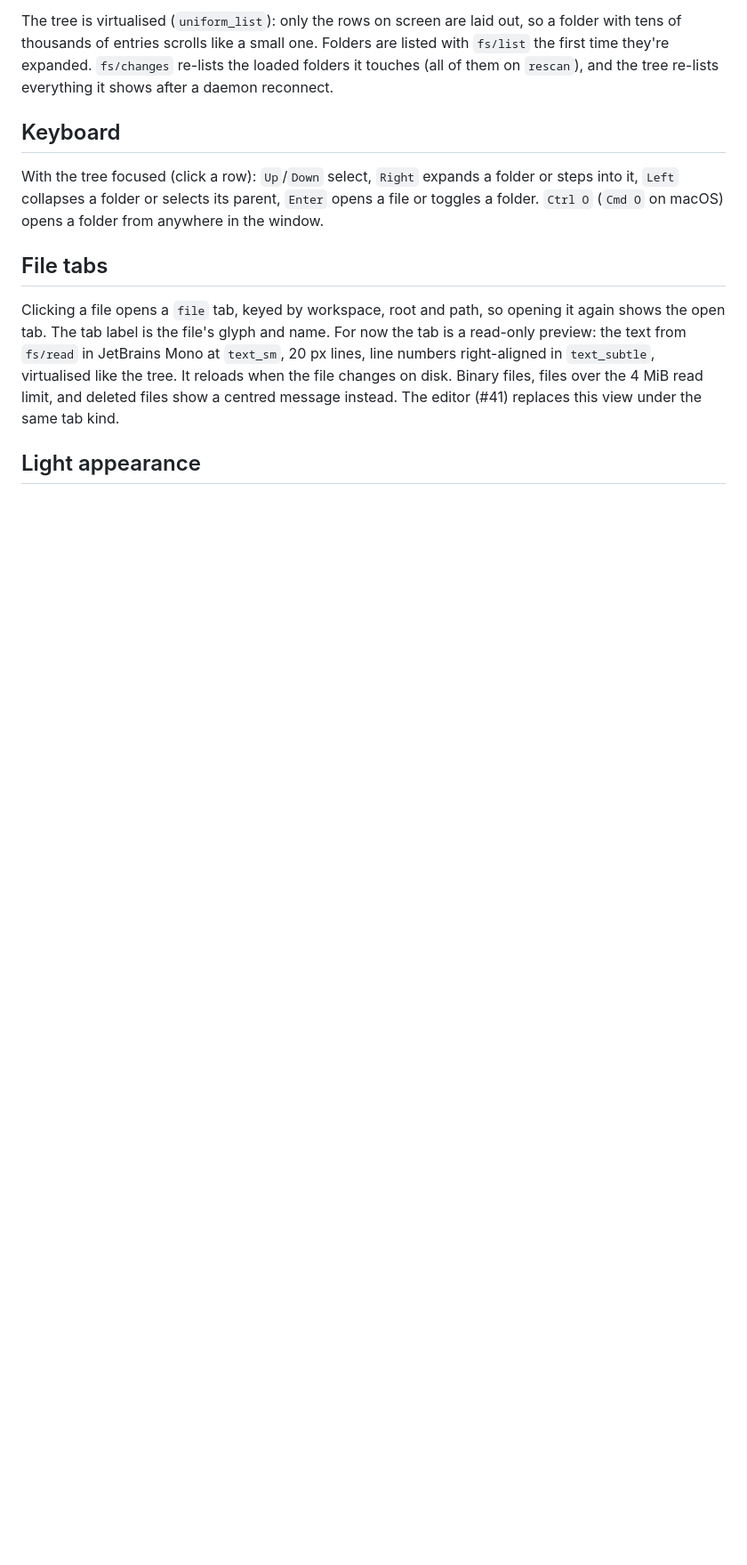
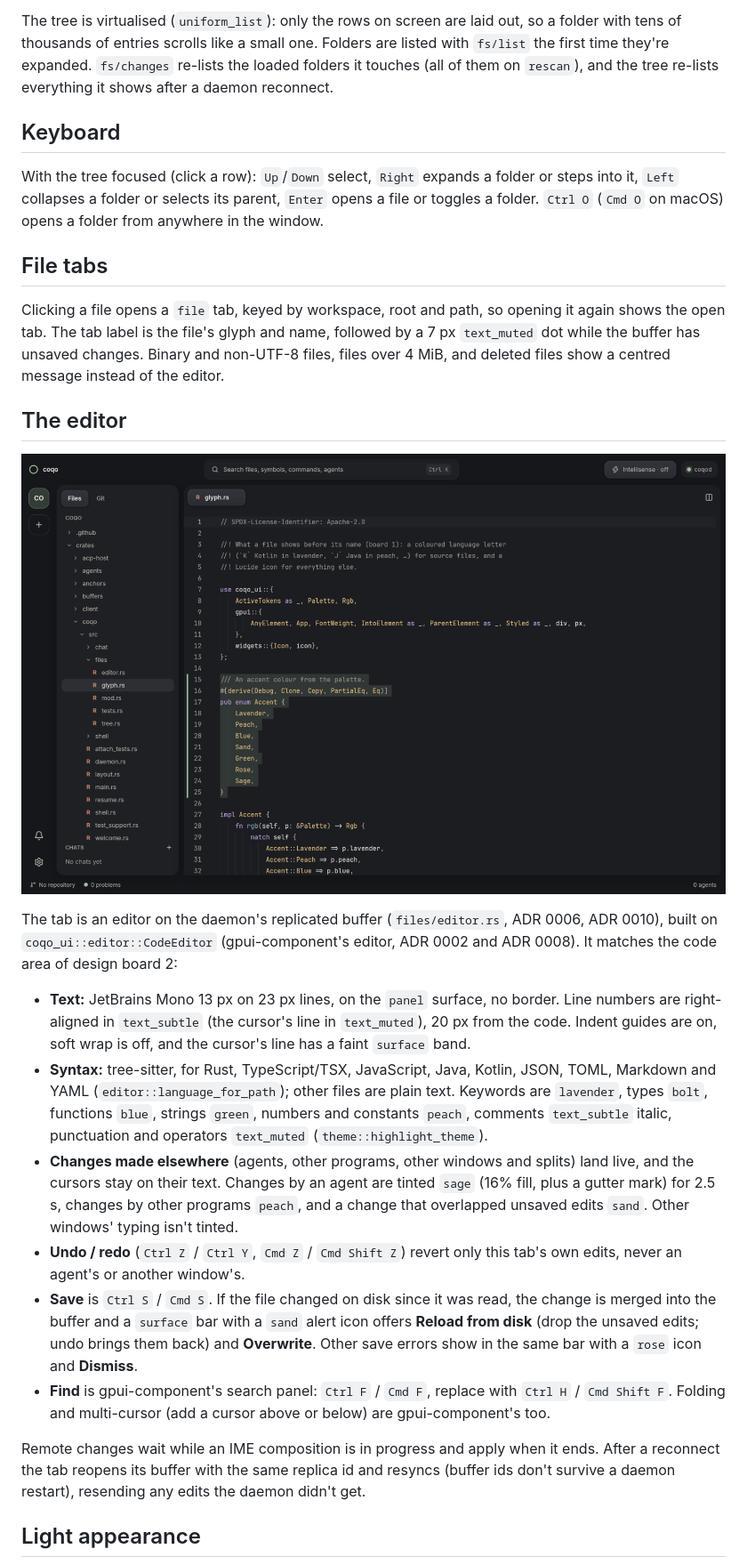
Before and after one commit to happsie/coqo, a Markdown page: docs/design/files.md, the part around one of its changes. Shown at 89% size. Drawn GitHub-style; pictures changed too: docs/design/screenshots/editor-dark.png (added); blank space fills up the shorter version.

```diff
--- a/docs/design/files.md
+++ b/docs/design/files.md
@@ -21,7 +21,22 @@ With the tree focused (click a row): `Up`/`Down` select, `Right` expands a folde
 
 ## File tabs
 
-Clicking a file opens a `file` tab, keyed by workspace, root and path, so opening it again shows the open tab. The tab label is the file's glyph and name. For now the tab is a read-only preview: the text from `fs/read` in JetBrains Mono at `text_sm`, 20 px lines, line numbers right-aligned in `text_subtle`, virtualised like the tree. It reloads when the file changes on disk. Binary files, files over the 4 MiB read limit, and deleted files show a centred message instead. The editor (#41) replaces this view under the same tab kind.
+Clicking a file opens a `file` tab, keyed by workspace, root and path, so opening it again shows the open tab. The tab label is the file's glyph and name, followed by a 7 px `text_muted` dot while the buffer has unsaved changes. Binary and non-UTF-8 files, files over 4 MiB, and deleted files show a centred message instead of the editor.
+
+## The editor
+
+![A file tab with an agent's change tinted](screenshots/editor-dark.png)
+
+The tab is an editor on the daemon's replicated buffer (`files/editor.rs`, ADR 0006, ADR 0010), built on `coqo_ui::editor::CodeEditor` (gpui-component's editor, ADR 0002 and ADR 0008). It matches the code area of design board 2:
+
+- **Text:** JetBrains Mono 13 px on 23 px lines, on the `panel` surface, no border. Line numbers are right-aligned in `text_subtle` (the cursor's line in `text_muted`), 20 px from the code. Indent guides are on, soft wrap is off, and the cursor's line has a faint `surface` band.
+- **Syntax:** tree-sitter, for Rust, TypeScript/TSX, JavaScript, Java, Kotlin, JSON, TOML, Markdown and YAML (`editor::language_for_path`); other files are plain text. Keywords are `lavender`, types `bolt`, functions `blue`, strings `green`, numbers and constants `peach`, comments `text_subtle` italic, punctuation and operators `text_muted` (`theme::highlight_theme`).
+- **Changes made elsewhere** (agents, other programs, other windows and splits) land live, and the cursors stay on their text. Changes by an agent are tinted `sage` (16% fill, plus a gutter mark) for 2.5 s, changes by other programs `peach`, and a change that overlapped unsaved edits `sand`. Other windows' typing isn't tinted.
+- **Undo / redo** (`Ctrl Z` / `Ctrl Y`, `Cmd Z` / `Cmd Shift Z`) revert only this tab's own edits, never an agent's or another window's.
+- **Save** is `Ctrl S` / `Cmd S`. If the file changed on disk since it was read, the change is merged into the buffer and a `surface` bar with a `sand` alert icon offers **Reload from disk** (drop the unsaved edits; undo brings them back) and **Overwrite**. Other save errors show in the same bar with a `rose` icon and **Dismiss**.
+- **Find** is gpui-component's search panel: `Ctrl F` / `Cmd F`, replace with `Ctrl H` / `Cmd Shift F`. Folding and multi-cursor (add a cursor above or below) are gpui-component's too.
+
+Remote changes wait while an IME composition is in progress and apply when it ends. After a reconnect the tab reopens its buffer with the same replica id and resyncs (buffer ids don't survive a daemon restart), resending any edits the daemon didn't get.
 
 ## Light appearance
 
```
Also changed, not shown: other parts of docs/design/files.md (+1 -1 lines), docs/design/screenshots/files-dark.png, docs/design/screenshots/files-light.png, 14 other files.
